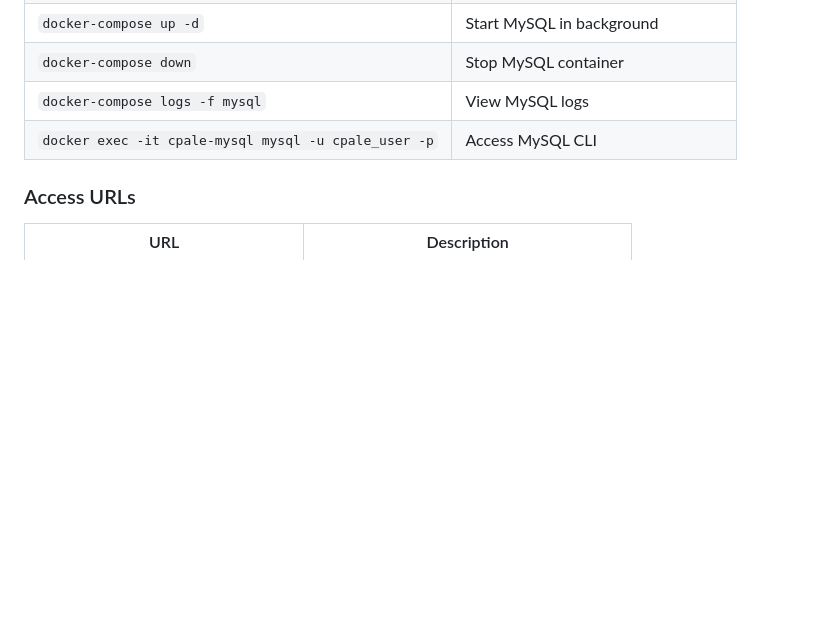
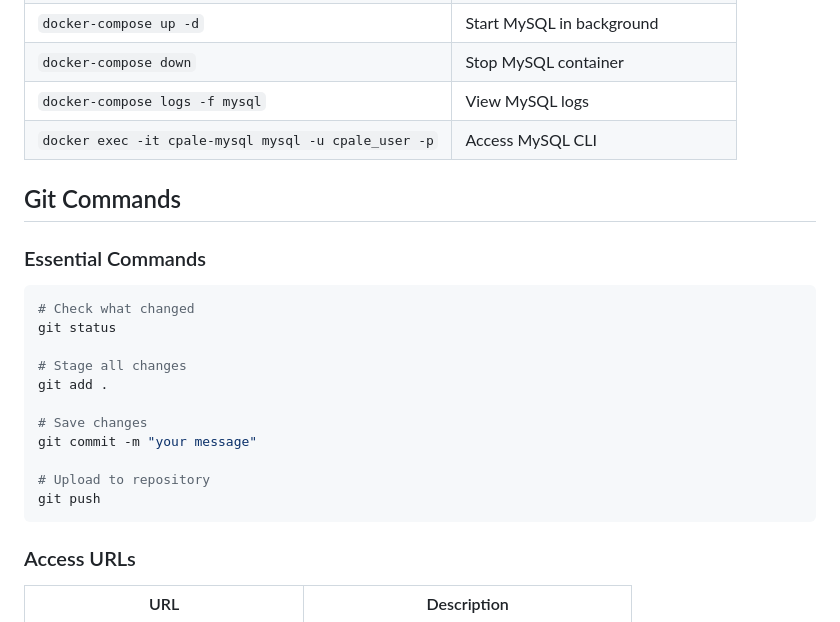
Before and after one commit to zil128/cpale-explained, a Markdown page: README.md, the part around the change. GitHub-like rendering; blank space fills up the shorter version.

Commit message:
Update README.md to include git commands

````diff
--- a/README.md
+++ b/README.md
@@ -189,6 +189,23 @@ docker-compose down -v
 | `docker-compose logs -f mysql` | View MySQL logs |
 | `docker exec -it cpale-mysql mysql -u cpale_user -p` | Access MySQL CLI |
 
+## Git Commands
+
+### Essential Commands
+```bash
+# Check what changed
+git status
+
+# Stage all changes
+git add .
+
+# Save changes
+git commit -m "your message"
+
+# Upload to repository
+git push
+```
+
 ### Access URLs
 
 | URL | Description |
````
